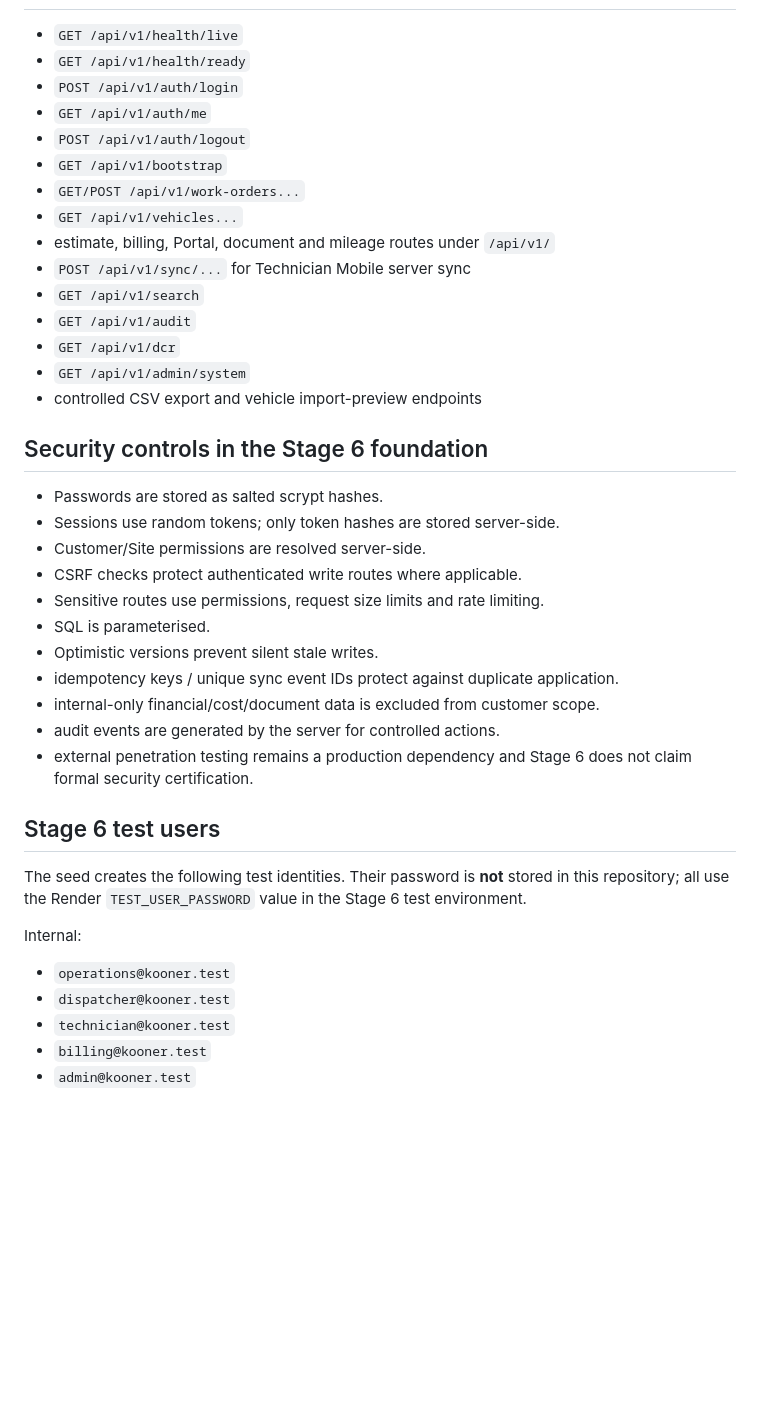
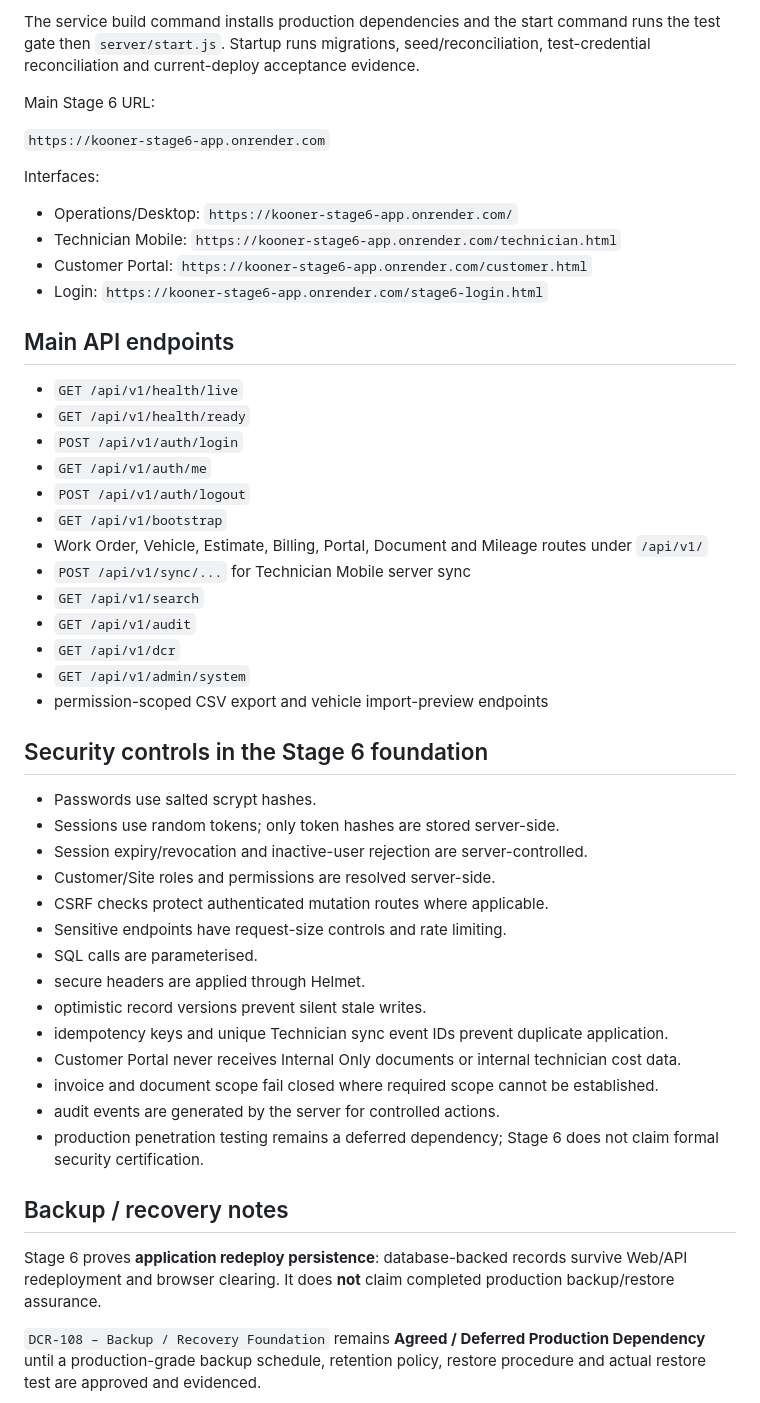
Before and after one commit to jonsingh1981-sudo/kooner-stage3-prototype, a Markdown page: STAGE6_README.md, the part around one of its changes. Drawn GitHub-style; blank space fills up the shorter version.

```diff
--- a/STAGE6_README.md
+++ b/STAGE6_README.md
@@ -31,3 +132,17 @@ The application runs migrations and the idempotent test seed during startup, the
+The service build command installs production dependencies and the start command runs the test gate then `server/start.js`. Startup runs migrations, seed/reconciliation, test-credential reconciliation and current-deploy acceptance evidence.
+
+Main Stage 6 URL:
+
+`https://kooner-stage6-app.onrender.com`
+
+Interfaces:
+
+- Operations/Desktop: `https://kooner-stage6-app.onrender.com/`
+- Technician Mobile: `https://kooner-stage6-app.onrender.com/technician.html`
+- Customer Portal: `https://kooner-stage6-app.onrender.com/customer.html`
+- Login: `https://kooner-stage6-app.onrender.com/stage6-login.html`
+
+## Main API endpoints
 
 - `GET /api/v1/health/live`
 - `GET /api/v1/health/ready`
@@ -35,38 +150,34 @@ The application runs migrations and the idempotent test seed during startup, the
 - `GET /api/v1/auth/me`
 - `POST /api/v1/auth/logout`
 - `GET /api/v1/bootstrap`
-- `GET/POST /api/v1/work-orders...`
-- `GET /api/v1/vehicles...`
-- estimate, billing, Portal, document and mileage routes under `/api/v1/`
+- Work Order, Vehicle, Estimate, Billing, Portal, Document and Mileage routes under `/api/v1/`
 - `POST /api/v1/sync/...` for Technician Mobile server sync
 - `GET /api/v1/search`
 - `GET /api/v1/audit`
 - `GET /api/v1/dcr`
 - `GET /api/v1/admin/system`
-- controlled CSV export and vehicle import-preview endpoints
+- permission-scoped CSV export and vehicle import-preview endpoints
 
 ## Security controls in the Stage 6 foundation
 
-- Passwords are stored as salted scrypt hashes.
+- Passwords use salted scrypt hashes.
 - Sessions use random tokens; only token hashes are stored server-side.
-- Customer/Site permissions are resolved server-side.
-- CSRF checks protect authenticated write routes where applicable.
-- Sensitive routes use permissions, request size limits and rate limiting.
-- SQL is parameterised.
-- Optimistic versions prevent silent stale writes.
-- idempotency keys / unique sync event IDs protect against duplicate application.
-- internal-only financial/cost/document data is excluded from customer scope.
+- Session expiry/revocation and inactive-user rejection are server-controlled.
+- Customer/Site roles and permissions are resolved server-side.
+- CSRF checks protect authenticated mutation routes where applicable.
+- Sensitive endpoints have request-size controls and rate limiting.
+- SQL calls are parameterised.
+- secure headers are applied through Helmet.
+- optimistic record versions prevent silent stale writes.
+- idempotency keys and unique Technician sync event IDs prevent duplicate application.
+- Customer Portal never receives Internal Only documents or internal technician cost data.
+- invoice and document scope fail closed where required scope cannot be established.
 - audit events are generated by the server for controlled actions.
-- external penetration testing remains a production dependency and Stage 6 does not claim formal security certification.
+- production penetration testing remains a deferred dependency; Stage 6 does not claim formal security certification.
 
-## Stage 6 test users
+## Backup / recovery notes
 
-The seed creates the following test identities. Their password is **not** stored in this repository; all use the Render `TEST_USER_PASSWORD` value in the Stage 6 test environment.
+Stage 6 proves **application redeploy persistence**: database-backed records survive Web/API redeployment and browser clearing. It does **not** claim completed production backup/restore assurance.
 
-Internal:
-- `operations@kooner.test`
-- `dispatcher@kooner.test`
-- `technician@kooner.test`
-- `billing@kooner.test`
-- `admin@kooner.test`
+`DCR-108 – Backup / Recovery Foundation` remains **Agreed / Deferred Production Dependency** until a production-grade backup schedule, retention policy, restore procedure and actual restore test are approved and evidenced.
 
```
Also changed, not shown: other parts of STAGE6_README.md (+159 -44 lines).
